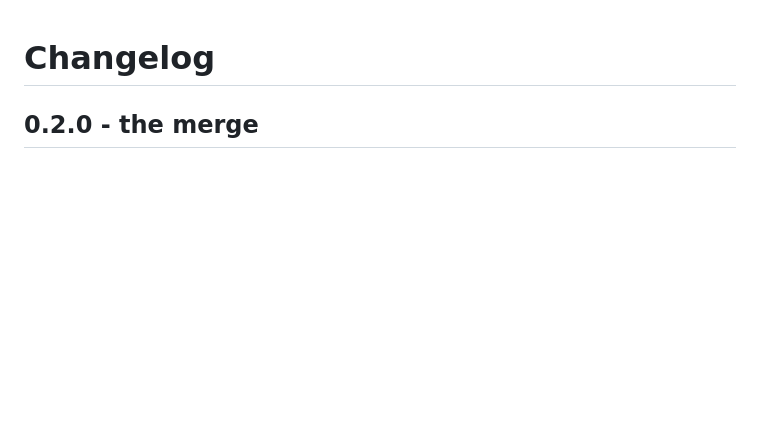
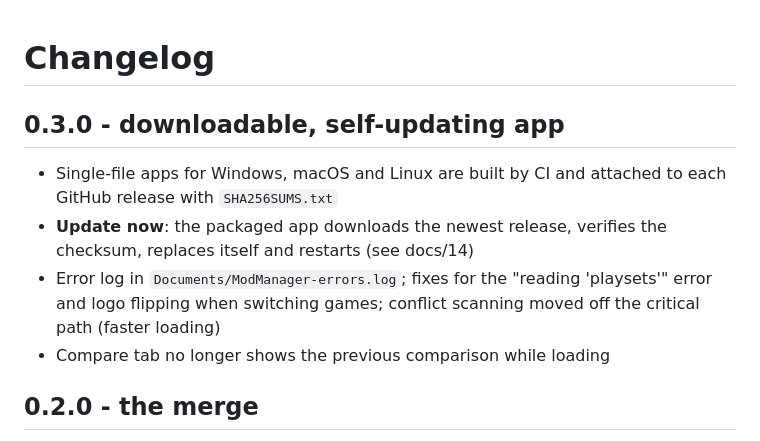
Before and after one commit to Ronin1mil/My-Mod-Manager, a Markdown page: CHANGELOG.md, the part around the change. GitHub-like rendering; blank space fills up the shorter version.

Commit message:
Changelog for 0.3.0
Co-Authored-By: Claude Sonnet 5.5 <noreply@anthropic.com>
Claude-Session: https://claude.ai/code/session_01RnWibVMu6SDFj79aXzwoeG

```diff
--- a/CHANGELOG.md
+++ b/CHANGELOG.md
@@ -1,4 +1,10 @@
 # Changelog
+
+## 0.3.0 - downloadable, self-updating app
+- Single-file apps for Windows, macOS and Linux are built by CI and attached to each GitHub release with `SHA256SUMS.txt`
+- **Update now**: the packaged app downloads the newest release, verifies the checksum, replaces itself and restarts (see docs/14)
+- Error log in `Documents/ModManager-errors.log`; fixes for the "reading 'playsets'" error and logo flipping when switching games; conflict scanning moved off the critical path (faster loading)
+- Compare tab no longer shows the previous comparison while loading
 
 ## 0.2.0 - the merge
 One app for Crusader Kings III, Europa Universalis V and Victoria 3, replacing `ck3-mod-manager`, `eu5-mod-manager` and `vic3-mod-manager`.
```
